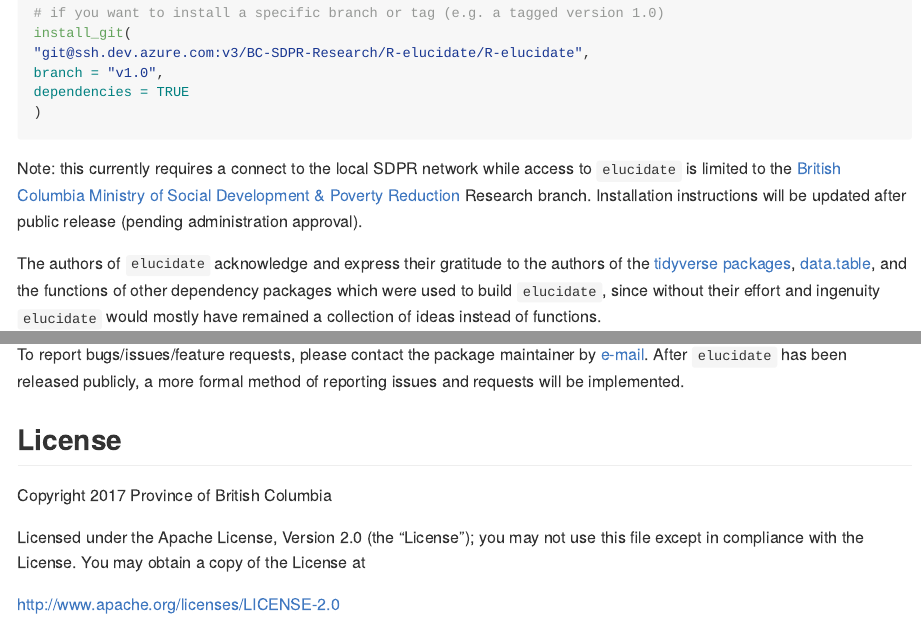
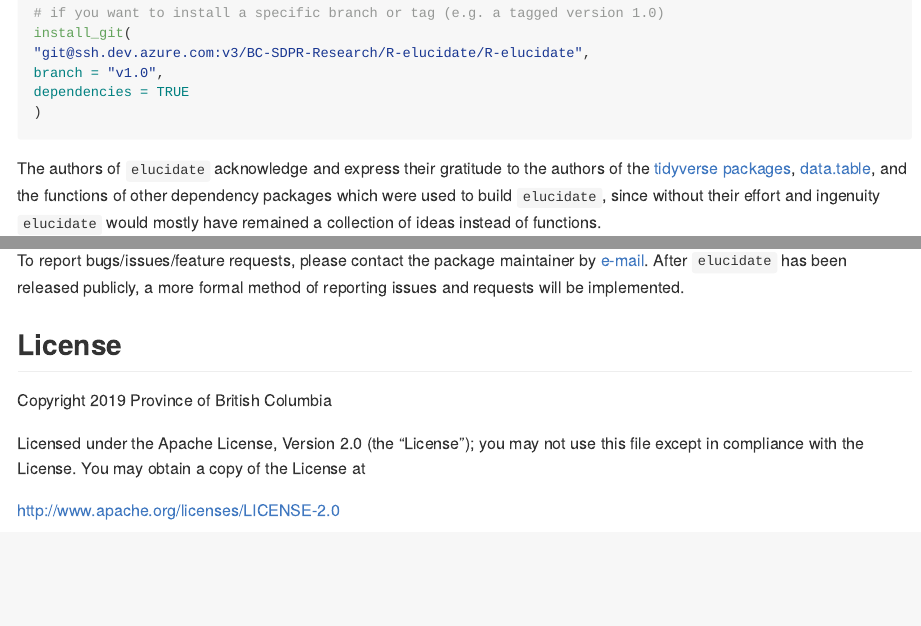
Before and after one commit to bcgov/elucidate, an R Markdown document (README.Rmd): the page in a window 1100 px wide, from 1380 px down, and a second part further down, joined at a grey line. The pictures show the output file README.md that the author committed with the source, drawn offline in the style of GitHub; long lines of code are wrapped; badge pictures from the web are left out.

Commit message:
updated readme to clarify that local SDPR connection is no longer needed for installation

````diff
--- a/README.Rmd
+++ b/README.Rmd
@@ -67,9 +67,6 @@ branch = "v1.0",
 dependencies = TRUE
 )
 ```
-
-Note: this currently requires a connect to the local SDPR network while access to `elucidate` is limited to the [British Columbia Ministry of Social Development & Poverty Reduction](https://www2.gov.bc.ca/gov/content/governments/organizational-structure/ministries-organizations/ministries/social-development-poverty-reduction) Research branch. Installation instructions will be updated after public release (pending administration approval).
-
 
 The authors of `elucidate` acknowledge and express their gratitude to the authors of the [tidyverse packages](https://www.tidyverse.org/), [data.table](https://github.com/Rdatatable/data.table), and the functions of other dependency packages which were used to build `elucidate`, since without their effort and ingenuity `elucidate` would mostly have remained a collection of ideas instead of functions.
 
@@ -258,7 +255,7 @@ To report bugs/issues/feature requests, please contact the package maintainer by
 
 ## License
 
-Copyright 2017 Province of British Columbia
+Copyright 2019 Province of British Columbia
 
 Licensed under the Apache License, Version 2.0 (the “License”); you may not use this file except in compliance with the License. You may obtain a copy of the License at
 
````
Also changed, not shown: README.md.
